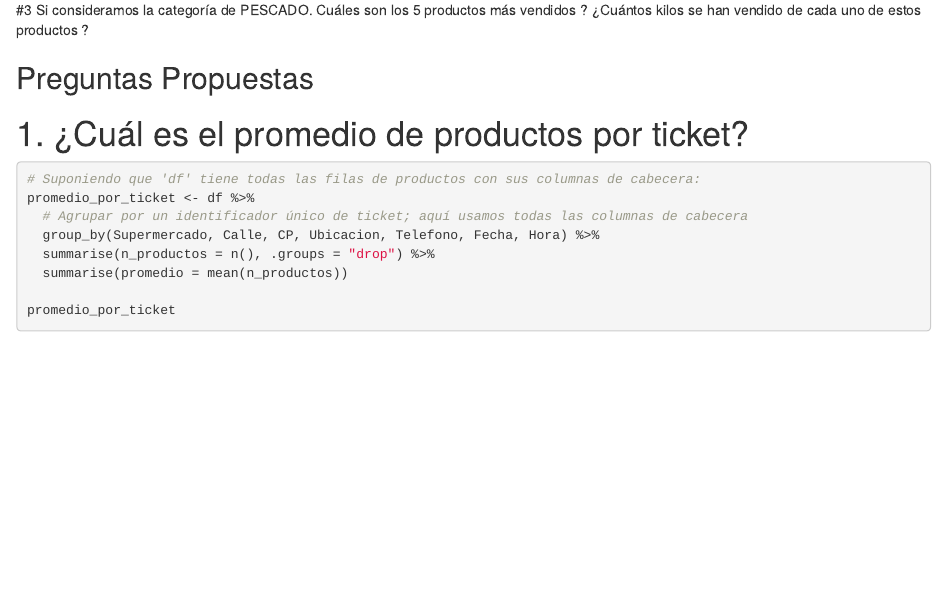
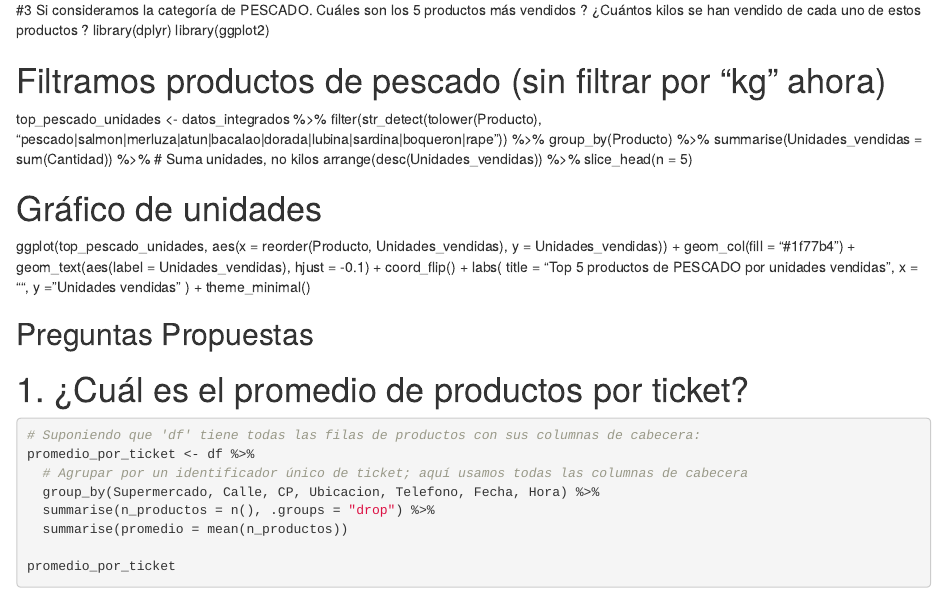
Before and after one commit to lutorval/-ProyectoTD2025-, an R Markdown document (ProyectoTD2025.Rmd): the page in a window 1100 px wide, from 2730 px down. Rendered offline with R 4.5, knitr and Pandoc, with nearby package versions.

Commit message:
Pregunta 3

```diff
--- a/ProyectoTD2025.Rmd
+++ b/ProyectoTD2025.Rmd
@@ -321,7 +321,28 @@ ggplot(top_frutas_verduras, aes(x = reorder(Producto, Kilos_vendidos), y = Kilos
 
 
 #3 Si consideramos la categoría de PESCADO. Cuáles son los 5 productos más vendidos ? ¿Cuántos kilos se han vendido de cada uno de estos productos ?
+library(dplyr)
+library(ggplot2)
 
+# Filtramos productos de pescado (sin filtrar por "kg" ahora)
+top_pescado_unidades <- datos_integrados %>%
+  filter(str_detect(tolower(Producto), "pescado|salmon|merluza|atun|bacalao|dorada|lubina|sardina|boqueron|rape")) %>%
+  group_by(Producto) %>%
+  summarise(Unidades_vendidas = sum(Cantidad)) %>%  # Suma unidades, no kilos
+  arrange(desc(Unidades_vendidas)) %>%
+  slice_head(n = 5)
+
+# Gráfico de unidades
+ggplot(top_pescado_unidades, aes(x = reorder(Producto, Unidades_vendidas), y = Unidades_vendidas)) +
+  geom_col(fill = "#1f77b4") +
+  geom_text(aes(label = Unidades_vendidas), hjust = -0.1) +
+  coord_flip() +
+  labs(
+    title = "Top 5 productos de PESCADO por unidades vendidas",
+    x = "",
+    y = "Unidades vendidas"
+  ) +
+  theme_minimal()
 
 ## Preguntas Propuestas
 # 1. ¿Cuál es el promedio de productos por ticket?
```
